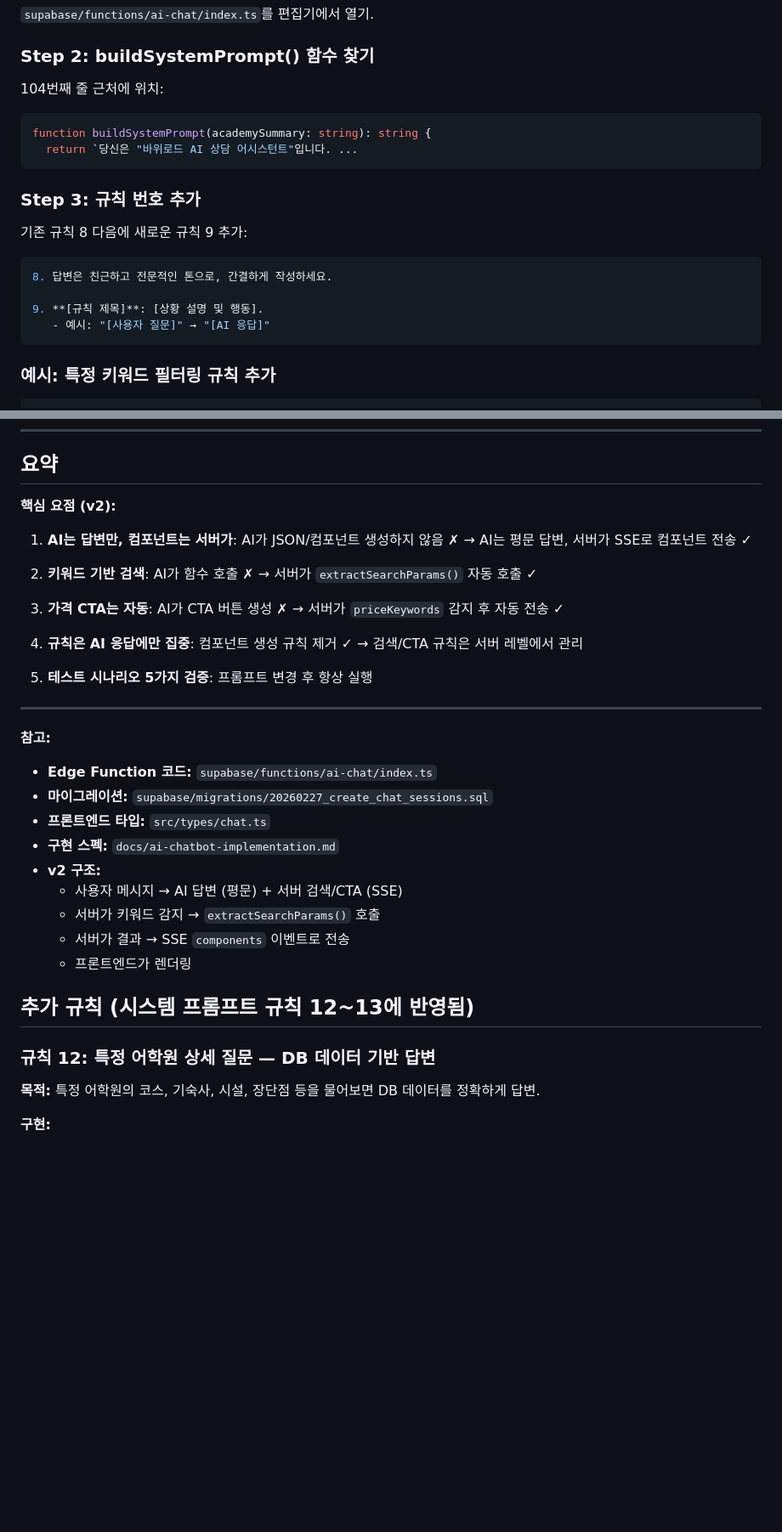
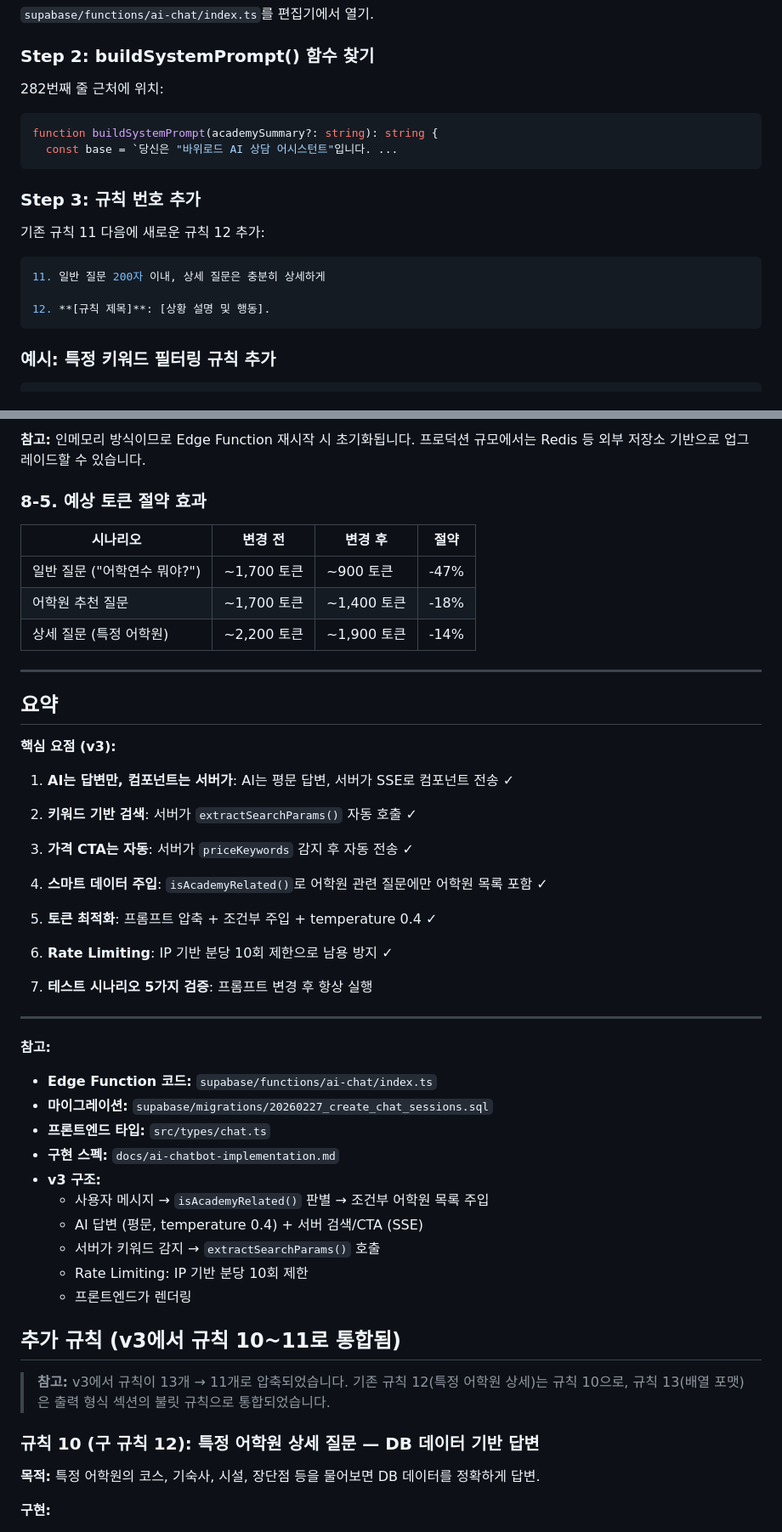
Before and after one commit to vght103/bawi-road-service, a Markdown page: docs/ai-chatbot-prompt-guide.md, 2 parts joined by grey strips. Shown at 85% size. Drawn GitHub-style; blank space fills up the shorter version.

````diff
--- a/docs/ai-chatbot-prompt-guide.md
+++ b/docs/ai-chatbot-prompt-guide.md
@@ -99,22 +115,21 @@ DB의 `academies` 테이블에서 자동으로 조회되는 어학원 요약:
 
 ### Step 2: buildSystemPrompt() 함수 찾기
 
-104번째 줄 근처에 위치:
+282번째 줄 근처에 위치:
 
 ```typescript
-function buildSystemPrompt(academySummary: string): string {
-  return `당신은 "바위로드 AI 상담 어시스턴트"입니다. ...
+function buildSystemPrompt(academySummary?: string): string {
+  const base = `당신은 "바위로드 AI 상담 어시스턴트"입니다. ...
 ```
 
 ### Step 3: 규칙 번호 추가
 
-기존 규칙 8 다음에 새로운 규칙 9 추가:
+기존 규칙 11 다음에 새로운 규칙 12 추가:
 
 ```typescript
-8. 답변은 친근하고 전문적인 톤으로, 간결하게 작성하세요.
+11. 일반 질문 200자 이내, 상세 질문은 충분히 상세하게
 
-9. **[규칙 제목]**: [상황 설명 및 행동].
-   - 예시: "[사용자 질문]" → "[AI 응답]"
+12. **[규칙 제목]**: [상황 설명 및 행동].
 ```
 
 ### 예시: 특정 키워드 필터링 규칙 추가
@@ -899,16 +979,32 @@ const CACHE_TTL = 60 * 60 * 1000; // 1시간으로 연장
+**참고:** 인메모리 방식이므로 Edge Function 재시작 시 초기화됩니다. 프로덕션 규모에서는 Redis 등 외부 저장소 기반으로 업그레이드할 수 있습니다.
+
+### 8-5. 예상 토큰 절약 효과
+
+| 시나리오 | 변경 전 | 변경 후 | 절약 |
+| --- | --- | --- | --- |
+| 일반 질문 ("어학연수 뭐야?") | ~1,700 토큰 | ~900 토큰 | -47% |
+| 어학원 추천 질문 | ~1,700 토큰 | ~1,400 토큰 | -18% |
+| 상세 질문 (특정 어학원) | ~2,200 토큰 | ~1,900 토큰 | -14% |
+
+---
+
 ## 요약
 
-**핵심 요점 (v2):**
+**핵심 요점 (v3):**
 
-1. **AI는 답변만, 컴포넌트는 서버가**: AI가 JSON/컴포넌트 생성하지 않음 ✗ → AI는 평문 답변, 서버가 SSE로 컴포넌트 전송 ✓
+1. **AI는 답변만, 컴포넌트는 서버가**: AI는 평문 답변, 서버가 SSE로 컴포넌트 전송 ✓
 
-2. **키워드 기반 검색**: AI가 함수 호출 ✗ → 서버가 `extractSearchParams()` 자동 호출 ✓
+2. **키워드 기반 검색**: 서버가 `extractSearchParams()` 자동 호출 ✓
 
-3. **가격 CTA는 자동**: AI가 CTA 버튼 생성 ✗ → 서버가 `priceKeywords` 감지 후 자동 전송 ✓
+3. **가격 CTA는 자동**: 서버가 `priceKeywords` 감지 후 자동 전송 ✓
 
-4. **규칙은 AI 응답에만 집중**: 컴포넌트 생성 규칙 제거 ✓ → 검색/CTA 규칙은 서버 레벨에서 관리
+4. **스마트 데이터 주입**: `isAcademyRelated()`로 어학원 관련 질문에만 어학원 목록 포함 ✓
 
-5. **테스트 시나리오 5가지 검증**: 프롬프트 변경 후 항상 실행
+5. **토큰 최적화**: 프롬프트 압축 + 조건부 주입 + temperature 0.4 ✓
+
+6. **Rate Limiting**: IP 기반 분당 10회 제한으로 남용 방지 ✓
+
+7. **테스트 시나리오 5가지 검증**: 프롬프트 변경 후 항상 실행
 
 ---
 
@@ -918,17 +1014,20 @@ const CACHE_TTL = 60 * 60 * 1000; // 1시간으로 연장
 - **마이그레이션:** `supabase/migrations/20260227_create_chat_sessions.sql`
 - **프론트엔드 타입:** `src/types/chat.ts`
 - **구현 스펙:** `docs/ai-chatbot-implementation.md`
-- **v2 구조:**
-  - 사용자 메시지 → AI 답변 (평문) + 서버 검색/CTA (SSE)
+- **v3 구조:**
+  - 사용자 메시지 → `isAcademyRelated()` 판별 → 조건부 어학원 목록 주입
+  - AI 답변 (평문, temperature 0.4) + 서버 검색/CTA (SSE)
   - 서버가 키워드 감지 → `extractSearchParams()` 호출
-  - 서버가 결과 → SSE `components` 이벤트로 전송
+  - Rate Limiting: IP 기반 분당 10회 제한
   - 프론트엔드가 렌더링
 
 <!-- 개인이 추가한 가이드 -->
 
-## 추가 규칙 (시스템 프롬프트 규칙 12~13에 반영됨)
+## 추가 규칙 (v3에서 규칙 10~11로 통합됨)
 
-### 규칙 12: 특정 어학원 상세 질문 — DB 데이터 기반 답변
+> **참고:** v3에서 규칙이 13개 → 11개로 압축되었습니다. 기존 규칙 12(특정 어학원 상세)는 규칙 10으로, 규칙 13(배열 포맷)은 출력 형식 섹션의 불릿 규칙으로 통합되었습니다.
+
+### 규칙 10 (구 규칙 12): 특정 어학원 상세 질문 — DB 데이터 기반 답변
 
 **목적:** 특정 어학원의 코스, 기숙사, 시설, 장단점 등을 물어보면 DB 데이터를 정확하게 답변.
 
````
Also changed, not shown: other parts of docs/ai-chatbot-prompt-guide.md (+106 -25 lines).
